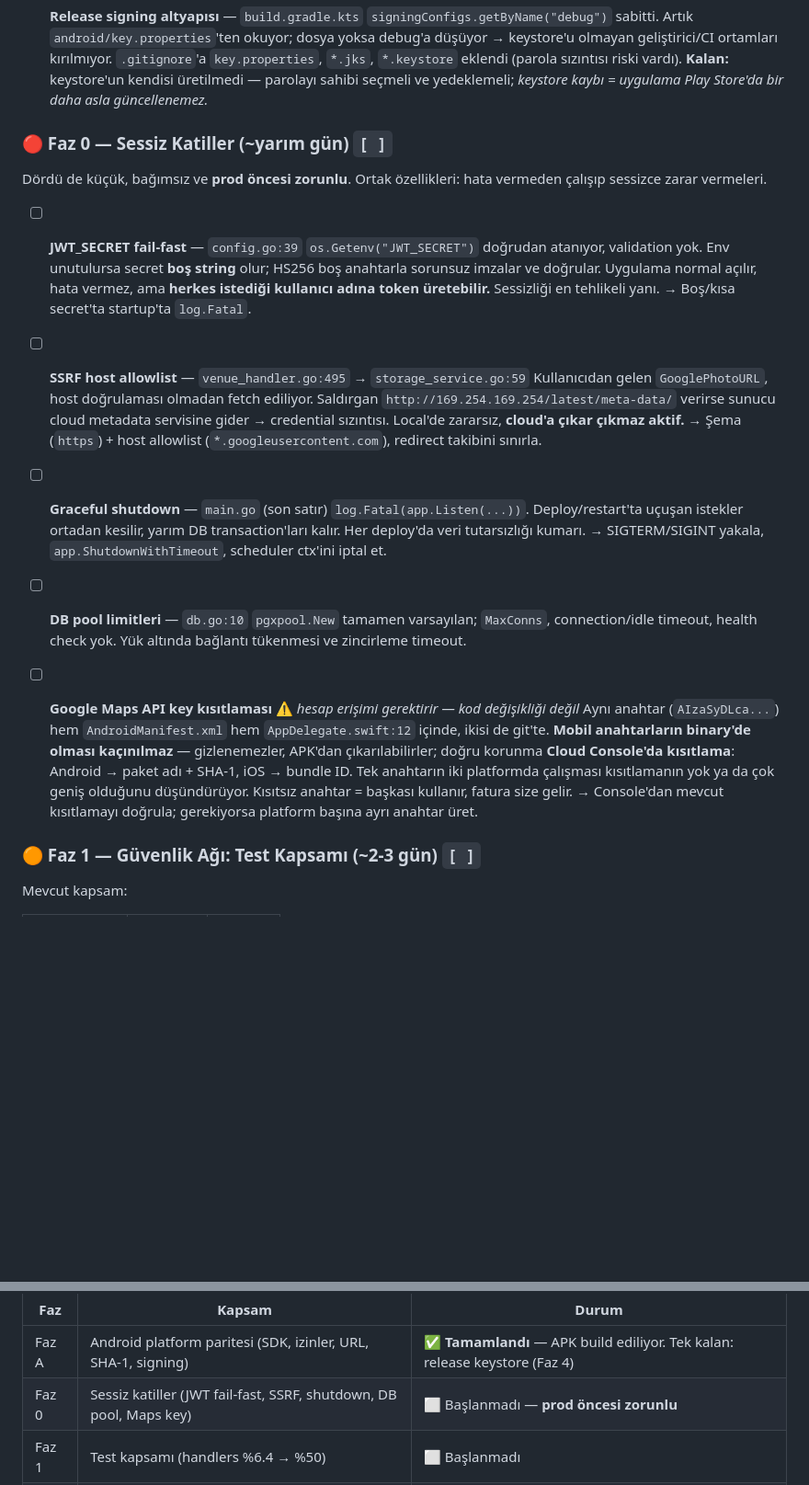
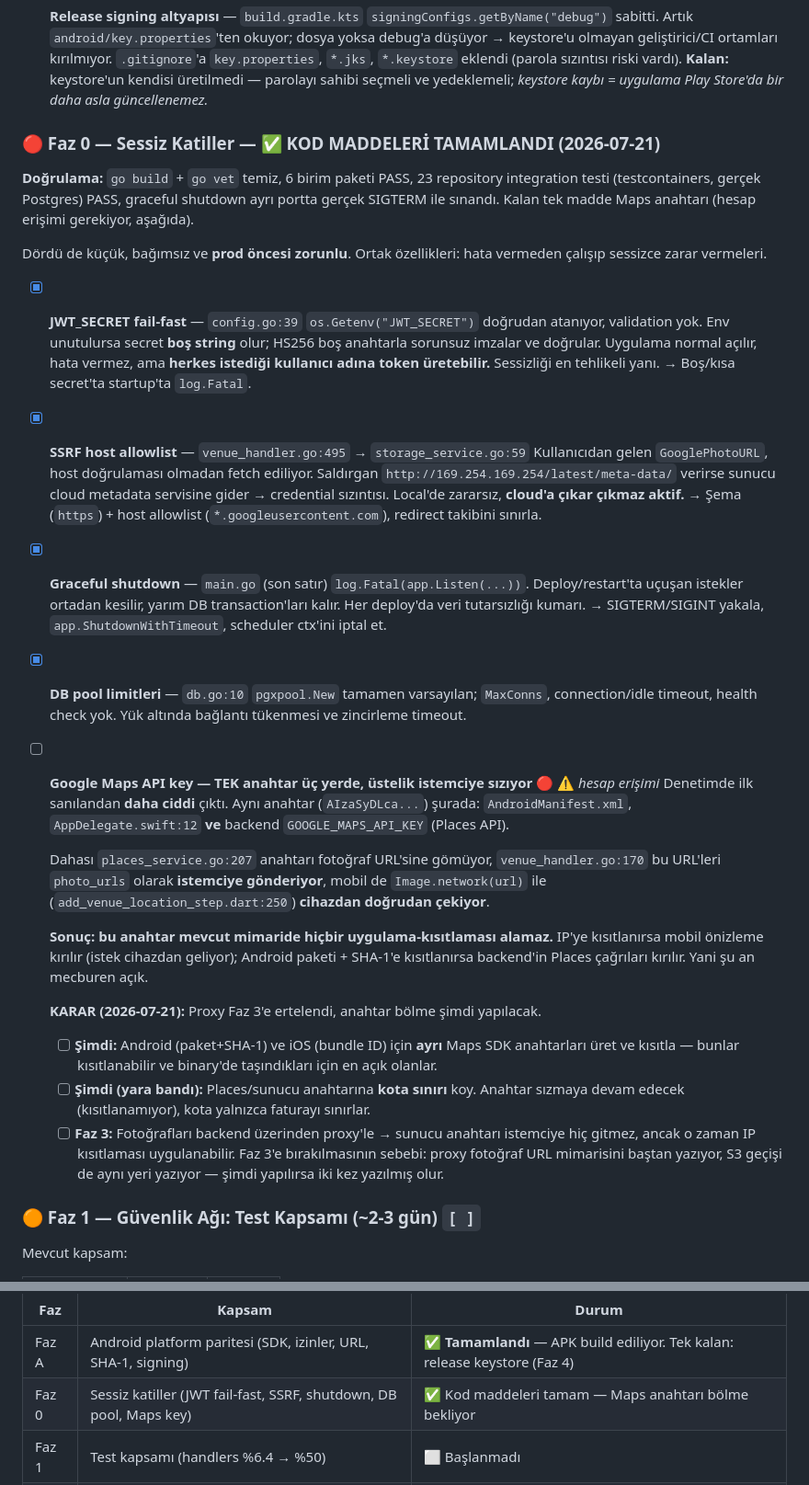
Before and after one commit to omerkoc09/helal-yemek-mobile, a Markdown page: docs/progress.md, 2 parts joined by grey strips. Shown at 92% size. GitHub-like rendering; blank space fills up the shorter version.

Commit message:
docs: Faz 0 sonuçlarını ve Maps anahtarı kararını işle
Kod maddeleri (JWT fail-fast, SSRF allowlist, graceful shutdown, DB havuz
limitleri) tamamlandı olarak işaretlendi; her birine doğrulama kanıtı eklendi.

Maps API anahtarı maddesi denetimde ilk sanılandan daha ciddi çıktı ve
yeniden yazıldı: aynı anahtar Android, iOS ve backend Places API'de
kullanılıyor; ayrıca places_service anahtarı fotoğraf URL'sine gömüyor,
handler bunu photo_urls olarak istemciye gönderiyor ve mobil Image.network
ile cihazdan doğrudan çekiyor. Sonuç: anahtar mevcut mimaride hiçbir
uygulama-kısıtlaması alamıyor — IP'ye kısıtlanırsa mobil önizleme, Android
paketine kısıtlanırsa sunucu çağrıları kırılıyor.

Karar: Android ve iOS için ayrı Maps SDK anahtarları şimdi üretilip
kısıtlanacak (bunlar kısıtlanabilir ve binary'de taşındıkları için en açık
olanlar), Places anahtarına ara dönem için kota sınırı konacak. Anahtarı
tam kısıtlanabilir hâle getiren fotoğraf proxy'si Faz 3'e bırakıldı: proxy
fotoğraf URL mimarisini baştan yazıyor, S3 geçişi de aynı yeri yazıyor.

```diff
--- a/docs/progress.md
+++ b/docs/progress.md
@@ -452,39 +452,57 @@ SDK kurulum notları (bu oturumda yapıldı):
       **Kalan:** keystore'un kendisi üretilmedi — parolayı sahibi seçmeli ve yedeklemeli;
       *keystore kaybı = uygulama Play Store'da bir daha asla güncellenemez.*
 
-### 🔴 Faz 0 — Sessiz Katiller (~yarım gün) `[ ]`
+### 🔴 Faz 0 — Sessiz Katiller — ✅ KOD MADDELERİ TAMAMLANDI (2026-07-21)
+
+**Doğrulama:** `go build` + `go vet` temiz, 6 birim paketi PASS, 23 repository integration
+testi (testcontainers, gerçek Postgres) PASS, graceful shutdown ayrı portta gerçek SIGTERM
+ile sınandı. Kalan tek madde Maps anahtarı (hesap erişimi gerekiyor, aşağıda).
 
 Dördü de küçük, bağımsız ve **prod öncesi zorunlu**. Ortak özellikleri: hata vermeden çalışıp
 sessizce zarar vermeleri.
 
-- [ ] **JWT_SECRET fail-fast** — `config.go:39`
+- [x] **JWT_SECRET fail-fast** — `config.go:39`
   `os.Getenv("JWT_SECRET")` doğrudan atanıyor, validation yok. Env unutulursa secret **boş string**
   olur; HS256 boş anahtarla sorunsuz imzalar ve doğrular. Uygulama normal açılır, hata vermez, ama
   **herkes istediği kullanıcı adına token üretebilir.** Sessizliği en tehlikeli yanı.
   → Boş/kısa secret'ta startup'ta `log.Fatal`.
 
-- [ ] **SSRF host allowlist** — `venue_handler.go:495` → `storage_service.go:59`
+- [x] **SSRF host allowlist** — `venue_handler.go:495` → `storage_service.go:59`
   Kullanıcıdan gelen `GooglePhotoURL`, host doğrulaması olmadan fetch ediliyor. Saldırgan
   `http://169.254.169.254/latest/meta-data/` verirse sunucu cloud metadata servisine gider →
   credential sızıntısı. Local'de zararsız, **cloud'a çıkar çıkmaz aktif.**
   → Şema (`https`) + host allowlist (`*.googleusercontent.com`), redirect takibini sınırla.
 
-- [ ] **Graceful shutdown** — `main.go` (son satır)
+- [x] **Graceful shutdown** — `main.go` (son satır)
   `log.Fatal(app.Listen(...))`. Deploy/restart'ta uçuşan istekler ortadan kesilir, yarım DB
   transaction'ları kalır. Her deploy'da veri tutarsızlığı kumarı.
   → SIGTERM/SIGINT yakala, `app.ShutdownWithTimeout`, scheduler ctx'ini iptal et.
 
-- [ ] **DB pool limitleri** — `db.go:10`
+- [x] **DB pool limitleri** — `db.go:10`
   `pgxpool.New` tamamen varsayılan; `MaxConns`, connection/idle timeout, health check yok.
   Yük altında bağlantı tükenmesi ve zincirleme timeout.
 
-- [ ] **Google Maps API key kısıtlaması** ⚠️ *hesap erişimi gerektirir — kod değişikliği değil*
-  Aynı anahtar (`AIzaSyDLca...`) hem `AndroidManifest.xml` hem `AppDelegate.swift:12` içinde,
-  ikisi de git'te. **Mobil anahtarların binary'de olması kaçınılmaz** — gizlenemezler, APK'dan
-  çıkarılabilirler; doğru korunma **Cloud Console'da kısıtlama**: Android → paket adı + SHA-1,
-  iOS → bundle ID. Tek anahtarın iki platformda çalışması kısıtlamanın yok ya da çok geniş
-  olduğunu düşündürüyor. Kısıtsız anahtar = başkası kullanır, fatura size gelir.
-  → Console'dan mevcut kısıtlamayı doğrula; gerekiyorsa platform başına ayrı anahtar üret.
+- [ ] **Google Maps API key — TEK anahtar üç yerde, üstelik istemciye sızıyor** 🔴 ⚠️ *hesap erişimi*
+  Denetimde ilk sanılandan **daha ciddi** çıktı. Aynı anahtar (`AIzaSyDLca...`) şurada:
+  `AndroidManifest.xml`, `AppDelegate.swift:12` **ve** backend `GOOGLE_MAPS_API_KEY` (Places API).
+
+  Dahası `places_service.go:207` anahtarı fotoğraf URL'sine gömüyor, `venue_handler.go:170`
+  bu URL'leri `photo_urls` olarak **istemciye gönderiyor**, mobil de `Image.network(url)` ile
+  (`add_venue_location_step.dart:250`) **cihazdan doğrudan çekiyor**.
+
+  **Sonuç: bu anahtar mevcut mimaride hiçbir uygulama-kısıtlaması alamaz.**
+  IP'ye kısıtlanırsa mobil önizleme kırılır (istek cihazdan geliyor); Android paketi + SHA-1'e
+  kısıtlanırsa backend'in Places çağrıları kırılır. Yani şu an mecburen açık.
+
+  **KARAR (2026-07-21):** Proxy Faz 3'e ertelendi, anahtar bölme şimdi yapılacak.
+  - [ ] **Şimdi:** Android (paket+SHA-1) ve iOS (bundle ID) için **ayrı** Maps SDK anahtarları
+        üret ve kısıtla — bunlar kısıtlanabilir ve binary'de taşındıkları için en açık olanlar.
+  - [ ] **Şimdi (yara bandı):** Places/sunucu anahtarına **kota sınırı** koy. Anahtar sızmaya
+        devam edecek (kısıtlanamıyor), kota yalnızca faturayı sınırlar.
+  - [ ] **Faz 3:** Fotoğrafları backend üzerinden proxy'le → sunucu anahtarı istemciye hiç
+        gitmez, ancak o zaman IP kısıtlaması uygulanabilir. Faz 3'e bırakılmasının sebebi:
+        proxy fotoğraf URL mimarisini baştan yazıyor, S3 geçişi de aynı yeri yazıyor —
+        şimdi yapılırsa iki kez yazılmış olur.
 
 ### 🟠 Faz 1 — Güvenlik Ağı: Test Kapsamı (~2-3 gün) `[ ]`
 
@@ -598,7 +616,7 @@ geçildiği anda sorun akut hâle geliyor.
 | Faz | Kapsam | Durum |
 |-----|--------|-------|
 | Faz A | Android platform paritesi (SDK, izinler, URL, SHA-1, signing) | ✅ **Tamamlandı** — APK build ediliyor. Tek kalan: release keystore (Faz 4) |
-| Faz 0 | Sessiz katiller (JWT fail-fast, SSRF, shutdown, DB pool, Maps key) | ⬜ Başlanmadı — **prod öncesi zorunlu** |
+| Faz 0 | Sessiz katiller (JWT fail-fast, SSRF, shutdown, DB pool, Maps key) | ✅ Kod maddeleri tamam — Maps anahtarı bölme bekliyor |
 | Faz 1 | Test kapsamı (handlers %6.4 → %50) | ⬜ Başlanmadı |
 | Faz 2 | Prod altyapı (Docker, CI, logging, readiness) | ⬜ Başlanmadı |
 | Faz 3 | S3 depolama | ⬜ Başlanmadı |
```
